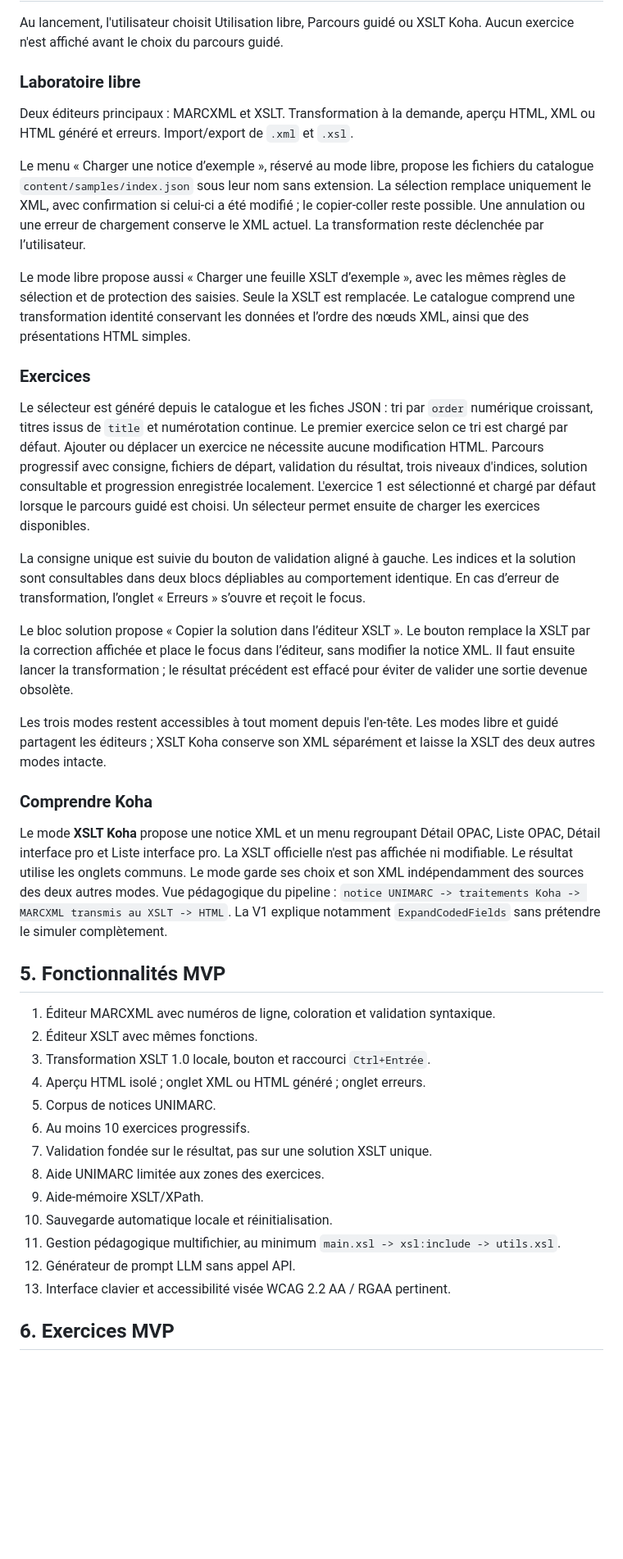
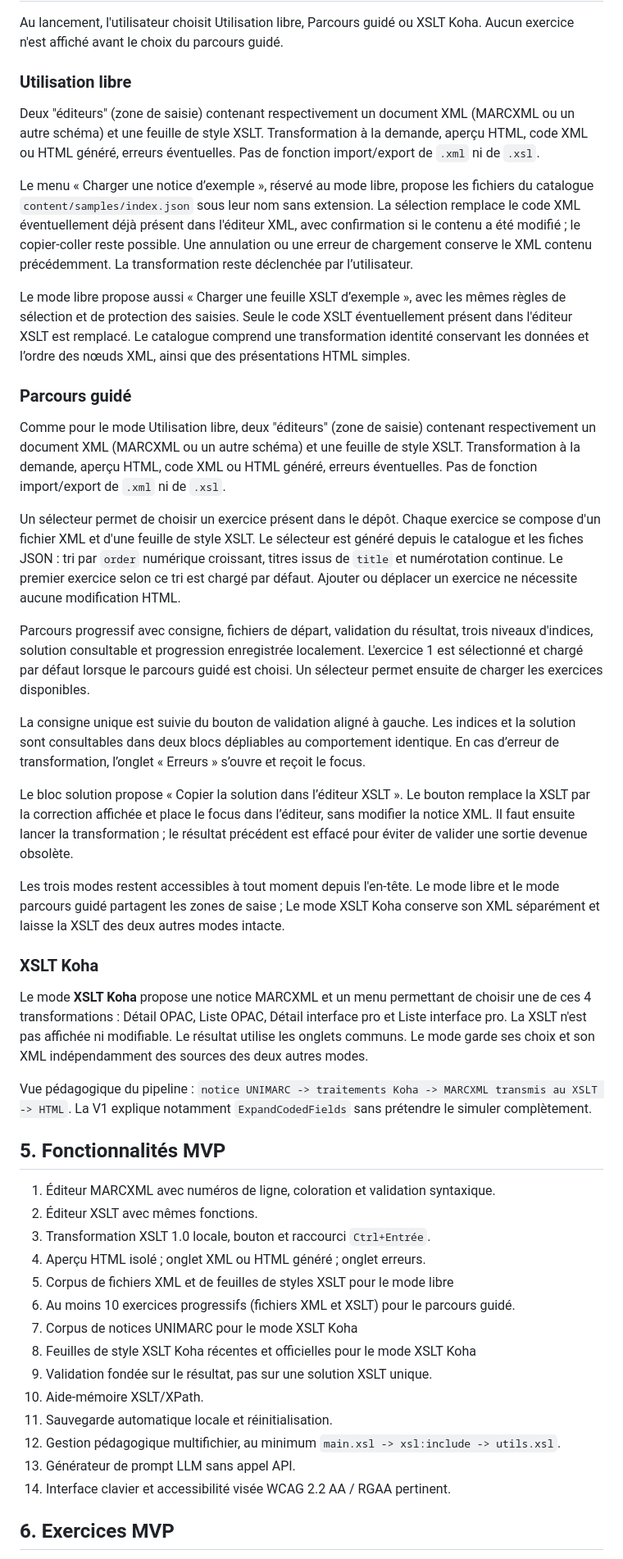
Before and after one commit to msaby/koha-xslt-lab, a Markdown page: docs/PRD.md, the part around one of its changes. Shown at 82% size. GitHub-like rendering; blank space fills up the shorter version.

Commit message:
Refine PRD for free use and guided pathways modes
Updated the PRD to refine the descriptions of the free use and guided pathways modes, including changes to the XML and XSLT editors, example loading features, and acceptance criteria for MVP.

```diff
--- a/docs/PRD.md
+++ b/docs/PRD.md
@@ -17,38 +17,32 @@ Public principal : bibliothécaires et administrateurs fonctionnels Koha connais
 Au lancement, l'utilisateur choisit Utilisation libre, Parcours guidé ou XSLT Koha.
 Aucun exercice n'est affiché avant le choix du parcours guidé.
 
-### Laboratoire libre
-Deux éditeurs principaux : MARCXML et XSLT. Transformation à la demande, aperçu HTML, XML ou HTML généré et erreurs. Import/export de `.xml` et `.xsl`.
+### Utilisation libre
+Deux "éditeurs" (zone de saisie) contenant respectivement un document XML (MARCXML ou un autre schéma) et une feuille de style XSLT. Transformation à la demande, aperçu HTML, code XML ou HTML généré, erreurs éventuelles. Pas de fonction import/export de `.xml` ni de `.xsl`.
 
-Le menu « Charger une notice d’exemple », réservé au mode libre, propose les fichiers du catalogue `content/samples/index.json` sous leur nom sans extension. La sélection remplace uniquement le XML, avec confirmation si celui-ci a été modifié ; le copier-coller reste possible. Une annulation ou une erreur de chargement conserve le XML actuel. La transformation reste déclenchée par l’utilisateur.
+Le menu « Charger une notice d’exemple », réservé au mode libre, propose les fichiers du catalogue `content/samples/index.json` sous leur nom sans extension. La sélection remplace le code XML éventuellement déjà présent dans l'éditeur XML, avec confirmation si le contenu a été modifié ; le copier-coller reste possible. Une annulation ou une erreur de chargement conserve le XML contenu précédemment. La transformation reste déclenchée par l’utilisateur.
 
-Le mode libre propose aussi « Charger une feuille XSLT d’exemple », avec les mêmes règles de sélection et de protection des saisies. Seule la XSLT est remplacée. Le catalogue comprend une transformation identité conservant les données et l’ordre des nœuds XML, ainsi que des présentations HTML simples.
+Le mode libre propose aussi « Charger une feuille XSLT d’exemple », avec les mêmes règles de sélection et de protection des saisies. Seule le code XSLT éventuellement présent dans l'éditeur XSLT est remplacé. Le catalogue comprend une transformation identité conservant les données et l’ordre des nœuds XML, ainsi que des présentations HTML simples.
 
-### Exercices
+### Parcours guidé
 
-Le sélecteur est généré depuis le catalogue et les fiches JSON : tri par `order`
-numérique croissant, titres issus de `title` et numérotation continue. Le premier
-exercice selon ce tri est chargé par défaut. Ajouter ou déplacer un exercice
-ne nécessite aucune modification HTML.
+Comme pour le mode Utilisation libre, deux "éditeurs" (zone de saisie) contenant respectivement un document XML (MARCXML ou un autre schéma) et une feuille de style XSLT. Transformation à la demande, aperçu HTML, code XML ou HTML généré, erreurs éventuelles. Pas de fonction import/export de `.xml` ni de `.xsl`.
+
+Un sélecteur permet de choisir un exercice présent dans le dépôt. Chaque exercice se compose d'un fichier XML et d'une feuille de style XSLT. Le sélecteur est généré depuis le catalogue et les fiches JSON : tri par `order` numérique croissant, titres issus de `title` et numérotation continue. Le premier exercice selon ce tri est chargé par défaut. Ajouter ou déplacer un exercice ne nécessite aucune modification HTML.
+
 Parcours progressif avec consigne, fichiers de départ, validation du résultat, trois niveaux d'indices, solution consultable et progression enregistrée localement. L'exercice 1 est sélectionné et chargé par défaut lorsque le parcours guidé est choisi. Un sélecteur permet ensuite de charger les exercices disponibles.
 
 La consigne unique est suivie du bouton de validation aligné à gauche. Les indices et la solution sont consultables dans deux blocs dépliables au comportement identique. En cas d’erreur de transformation, l’onglet « Erreurs » s’ouvre et reçoit le focus.
 
-Le bloc solution propose « Copier la solution dans l’éditeur XSLT ». Le bouton
-remplace la XSLT par la correction affichée et place le focus dans l’éditeur,
-sans modifier la notice XML. Il faut ensuite lancer la transformation ; le résultat
-précédent est effacé pour éviter de valider une sortie devenue obsolète.
+Le bloc solution propose « Copier la solution dans l’éditeur XSLT ». Le bouton remplace la XSLT par la correction affichée et place le focus dans l’éditeur, sans modifier la notice XML. Il faut ensuite lancer la transformation ; le résultat précédent est effacé pour éviter de valider une sortie devenue obsolète.
 
-Les trois modes restent accessibles à tout moment depuis l'en-tête. Les modes
-libre et guidé partagent les éditeurs ; XSLT Koha conserve son XML séparément
+Les trois modes restent accessibles à tout moment depuis l'en-tête. Le mode libre et le mode parcours guidé partagent les zones de saise ; Le mode XSLT Koha conserve son XML séparément
 et laisse la XSLT des deux autres modes intacte.
 
-### Comprendre Koha
+### XSLT Koha
 
-Le mode **XSLT Koha** propose une notice XML et un menu regroupant Détail OPAC,
-Liste OPAC, Détail interface pro et Liste interface pro. La XSLT officielle n'est
-pas affichée ni modifiable. Le résultat utilise les onglets communs. Le mode
-garde ses choix et son XML indépendamment des sources des deux autres modes.
+Le mode **XSLT Koha** propose une notice MARCXML et un menu permettant de choisir une de ces 4 transformations : Détail OPAC, Liste OPAC, Détail interface pro et Liste interface pro. La XSLT n'est pas affichée ni modifiable. Le résultat utilise les onglets communs. Le mode garde ses choix et son XML indépendamment des sources des deux autres modes.
+
 Vue pédagogique du pipeline : `notice UNIMARC -> traitements Koha -> MARCXML transmis au XSLT -> HTML`. La V1 explique notamment `ExpandCodedFields` sans prétendre le simuler complètement.
 
 ## 5. Fonctionnalités MVP
@@ -57,15 +51,16 @@ Vue pédagogique du pipeline : `notice UNIMARC -> traitements Koha -> MARCXML tr
 2. Éditeur XSLT avec mêmes fonctions.
 3. Transformation XSLT 1.0 locale, bouton et raccourci `Ctrl+Entrée`.
 4. Aperçu HTML isolé ; onglet XML ou HTML généré ; onglet erreurs.
-5. Corpus de notices UNIMARC.
-6. Au moins 10 exercices progressifs.
-7. Validation fondée sur le résultat, pas sur une solution XSLT unique.
-8. Aide UNIMARC limitée aux zones des exercices.
-9. Aide-mémoire XSLT/XPath.
-10. Sauvegarde automatique locale et réinitialisation.
-11. Gestion pédagogique multifichier, au minimum `main.xsl -> xsl:include -> utils.xsl`.
-12. Générateur de prompt LLM sans appel API.
-13. Interface clavier et accessibilité visée WCAG 2.2 AA / RGAA pertinent.
+5. Corpus de fichiers XML et de feuilles de styles XSLT pour le mode libre
+6. Au moins 10 exercices progressifs (fichiers XML et XSLT) pour le parcours guidé.
+7. Corpus de notices UNIMARC pour le mode XSLT Koha
+8. Feuilles de style XSLT Koha récentes et officielles pour le mode XSLT Koha
+9. Validation fondée sur le résultat, pas sur une solution XSLT unique.
+10. Aide-mémoire XSLT/XPath.
+11. Sauvegarde automatique locale et réinitialisation.
+12. Gestion pédagogique multifichier, au minimum `main.xsl -> xsl:include -> utils.xsl`.
+13. Générateur de prompt LLM sans appel API.
+14. Interface clavier et accessibilité visée WCAG 2.2 AA / RGAA pertinent.
 
 ## 6. Exercices MVP
 
```
Also changed, not shown: other parts of docs/PRD.md (+33 -2 lines).
